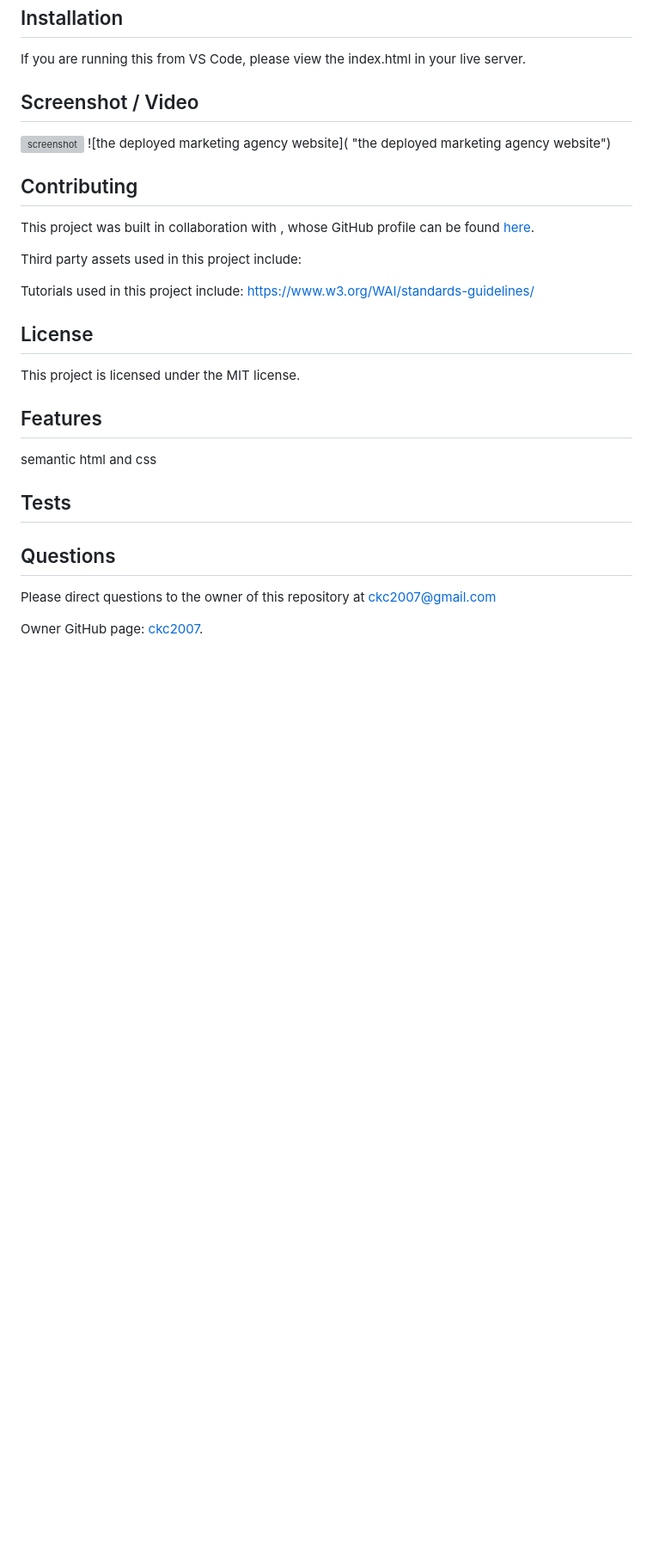
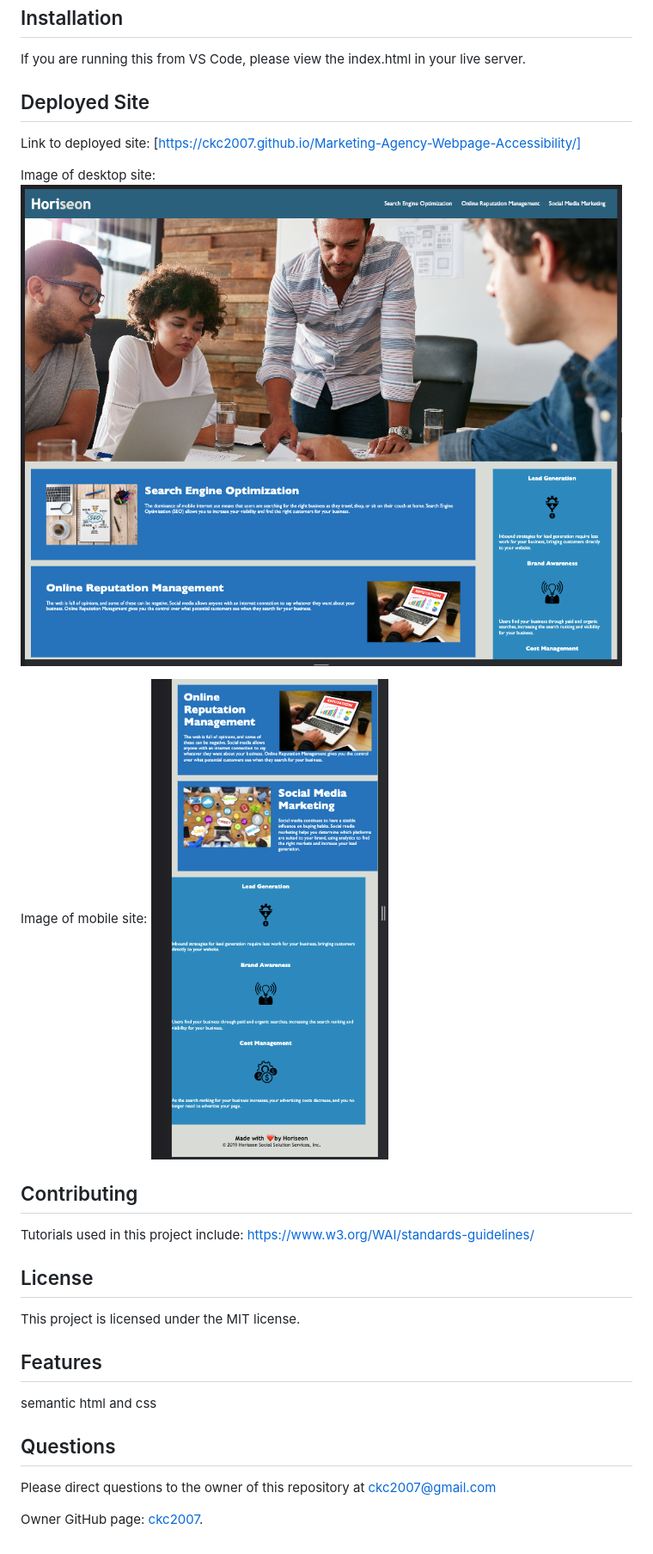
Before and after one commit to ckc2007/Marketing-Agency-Webpage-Accessibility, a Markdown page: README.md, the part around the change printed below. Shown: that part at 86% size. Drawn GitHub-style; pictures changed too: assets/images/screenshot_1.png (added), assets/images/screenshot_2.png (added); blank space fills up the shorter version; grey boxes are pictures that could not be loaded.

Commit message:
added images to readme

```diff
--- a/README.md
+++ b/README.md
@@ -15,18 +15,18 @@ Refactored html and css code to meet accessibility standards.
 
 If you are running this from VS Code, please view the index.html in your live server.
 
-## Screenshot / Video
+## Deployed Site
 
-![screenshot](./assets/images/screenshot.png)
-![the deployed marketing agency website]( "the deployed marketing agency website")
+Link to deployed site:
+[https://ckc2007.github.io/Marketing-Agency-Webpage-Accessibility/]
+
+Image of desktop site:
+![screenshot](./assets/images/screenshot_1.png "image of deployed site for desktop")
+
+Image of mobile site:
+![screenshot](./assets/images/screenshot_2.png "image of deployed site for mobile")
 
 ## Contributing
-
-This project was built in collaboration with ,
-whose GitHub profile can be found [here]().
-
-Third party assets used in this project include:
-
 
 Tutorials used in this project include:
 https://www.w3.org/WAI/standards-guidelines/
@@ -39,14 +39,9 @@ This project is licensed under the MIT license.
 
 semantic html and css
 
-## Tests
-
-
-
 ## Questions
 
 Please direct questions to the owner of this repository at ckc2007@gmail.com
 
 Owner GitHub page:
-[ckc2007](
-https://github.com/ckc2007).
+[ckc2007](https://github.com/ckc2007).
```
Also changed, not shown: other parts of README.md (+1 -1 lines).
